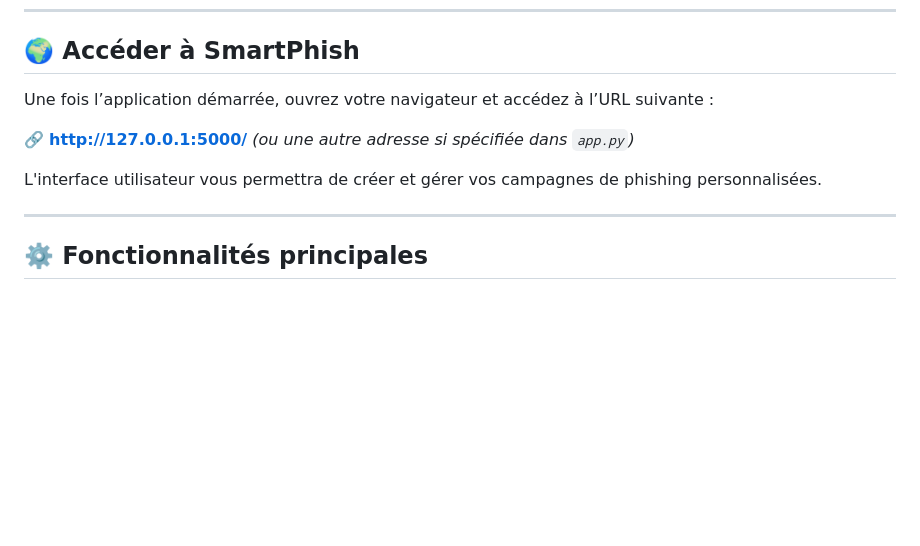
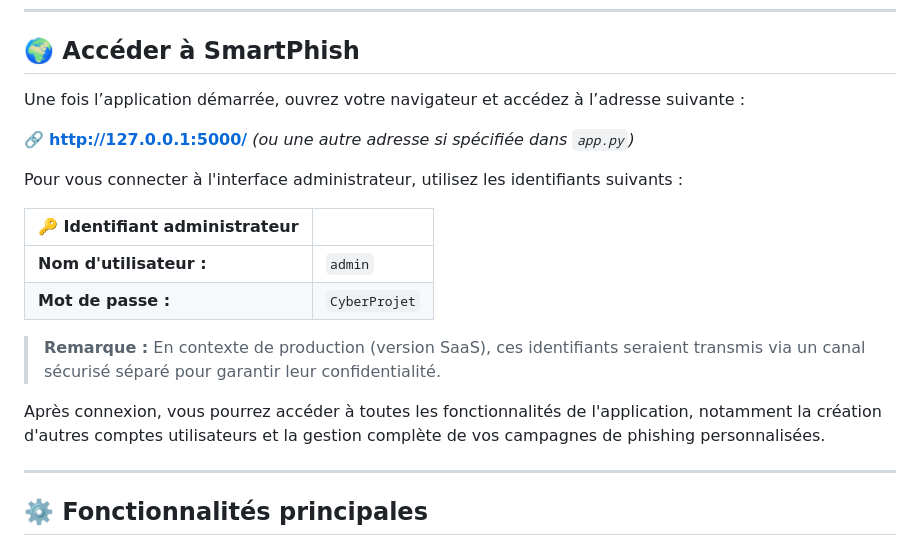
Before and after one commit to Maxencedu66/smartphish, a Markdown page: README.md, the part around the change. Rendered like a GitHub page; blank space fills up the shorter version.

Commit message:
ajout des identifiant pour le lancement de l'app

```diff
--- a/README.md
+++ b/README.md
@@ -61,11 +61,20 @@ Avant de lancer l'application, assurez-vous d'avoir installé les éléments sui
 
 ## 🌍 Accéder à SmartPhish
 
-Une fois l’application démarrée, ouvrez votre navigateur et accédez à l’URL suivante :
+Une fois l’application démarrée, ouvrez votre navigateur et accédez à l’adresse suivante :
 
-🔗 **http://127.0.0.1:5000/** *(ou une autre adresse si spécifiée dans `app.py`)*
+🔗 **[http://127.0.0.1:5000/](http://127.0.0.1:5000/)** *(ou une autre adresse si spécifiée dans `app.py`)*
 
-L'interface utilisateur vous permettra de créer et gérer vos campagnes de phishing personnalisées.
+Pour vous connecter à l'interface administrateur, utilisez les identifiants suivants :
+
+| 🔑 Identifiant administrateur |              |
+| ----------------------------- | ------------ |
+| **Nom d'utilisateur :**       | `admin`      |
+| **Mot de passe :**            | `CyberProjet`|
+
+> **Remarque :** En contexte de production (version SaaS), ces identifiants seraient transmis via un canal sécurisé séparé pour garantir leur confidentialité.
+
+Après connexion, vous pourrez accéder à toutes les fonctionnalités de l'application, notamment la création d'autres comptes utilisateurs et la gestion complète de vos campagnes de phishing personnalisées.
 
 ---
 
```
